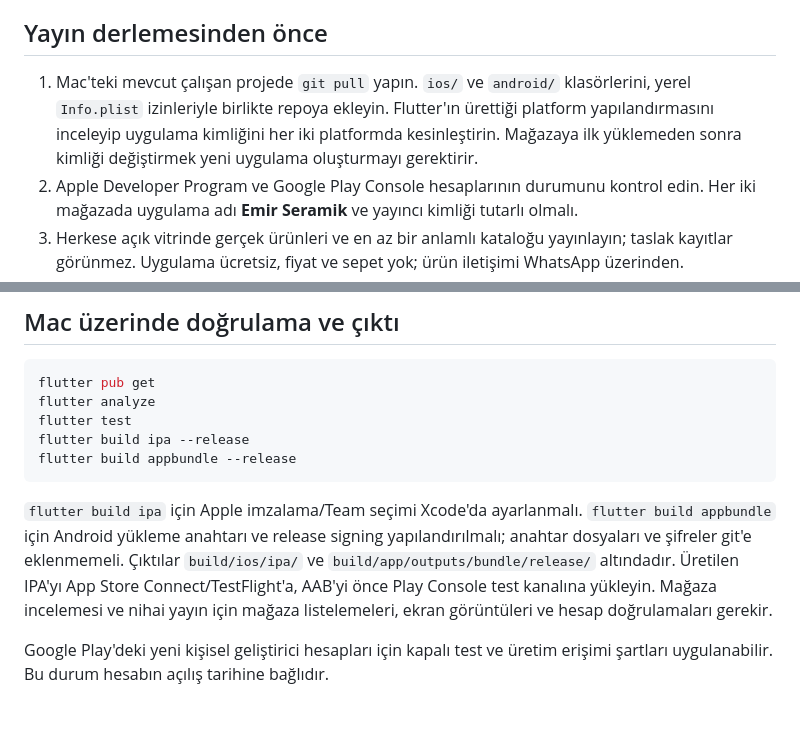
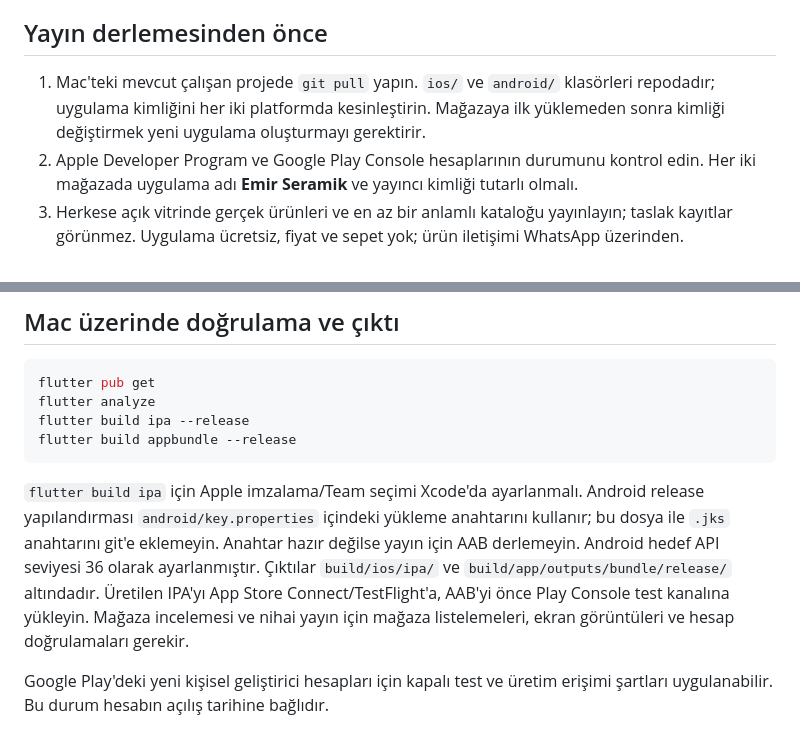
Before and after one commit to yuceloper/emir-seramik-app, a Markdown page: docs/RELEASE.md, 2 parts joined by grey strips. Drawn GitHub-style.

Commit message:
docs: update release instructions for native project and signing

````diff
--- a/docs/RELEASE.md
+++ b/docs/RELEASE.md
@@ -8,7 +8,7 @@
 
 ## Yayın derlemesinden önce
 
-1. Mac'teki mevcut çalışan projede `git pull` yapın. `ios/` ve `android/` klasörlerini, yerel `Info.plist` izinleriyle birlikte repoya ekleyin. Flutter'ın ürettiği platform yapılandırmasını inceleyip uygulama kimliğini her iki platformda kesinleştirin. Mağazaya ilk yüklemeden sonra kimliği değiştirmek yeni uygulama oluşturmayı gerektirir.
+1. Mac'teki mevcut çalışan projede `git pull` yapın. `ios/` ve `android/` klasörleri repodadır; uygulama kimliğini her iki platformda kesinleştirin. Mağazaya ilk yüklemeden sonra kimliği değiştirmek yeni uygulama oluşturmayı gerektirir.
 2. Apple Developer Program ve Google Play Console hesaplarının durumunu kontrol edin. Her iki mağazada uygulama adı **Emir Seramik** ve yayıncı kimliği tutarlı olmalı.
 3. Herkese açık vitrinde gerçek ürünleri ve en az bir anlamlı kataloğu yayınlayın; taslak kayıtlar görünmez. Uygulama ücretsiz, fiyat ve sepet yok; ürün iletişimi WhatsApp üzerinden.
 4. Varsayılan Flutter simgesi yerine marka için uygun uygulama simgesini üretin ve iOS/Android'e yerleştirin. Gerçek uygulamadan iPhone ve Android mağaza ekran görüntüleri alın. Fotoğrafların ve markaların kullanım hakkını doğrulayın.
@@ -21,12 +21,11 @@
 ```sh
 flutter pub get
 flutter analyze
-flutter test
 flutter build ipa --release
 flutter build appbundle --release
 ```
 
-`flutter build ipa` için Apple imzalama/Team seçimi Xcode'da ayarlanmalı. `flutter build appbundle` için Android yükleme anahtarı ve release signing yapılandırılmalı; anahtar dosyaları ve şifreler git'e eklenmemeli. Çıktılar `build/ios/ipa/` ve `build/app/outputs/bundle/release/` altındadır. Üretilen IPA'yı App Store Connect/TestFlight'a, AAB'yi önce Play Console test kanalına yükleyin. Mağaza incelemesi ve nihai yayın için mağaza listelemeleri, ekran görüntüleri ve hesap doğrulamaları gerekir.
+`flutter build ipa` için Apple imzalama/Team seçimi Xcode'da ayarlanmalı. Android release yapılandırması `android/key.properties` içindeki yükleme anahtarını kullanır; bu dosya ile `.jks` anahtarını git'e eklemeyin. Anahtar hazır değilse yayın için AAB derlemeyin. Android hedef API seviyesi 36 olarak ayarlanmıştır. Çıktılar `build/ios/ipa/` ve `build/app/outputs/bundle/release/` altındadır. Üretilen IPA'yı App Store Connect/TestFlight'a, AAB'yi önce Play Console test kanalına yükleyin. Mağaza incelemesi ve nihai yayın için mağaza listelemeleri, ekran görüntüleri ve hesap doğrulamaları gerekir.
 
 Google Play'deki yeni kişisel geliştirici hesapları için kapalı test ve üretim erişimi şartları uygulanabilir. Bu durum hesabın açılış tarihine bağlıdır.
 
````
